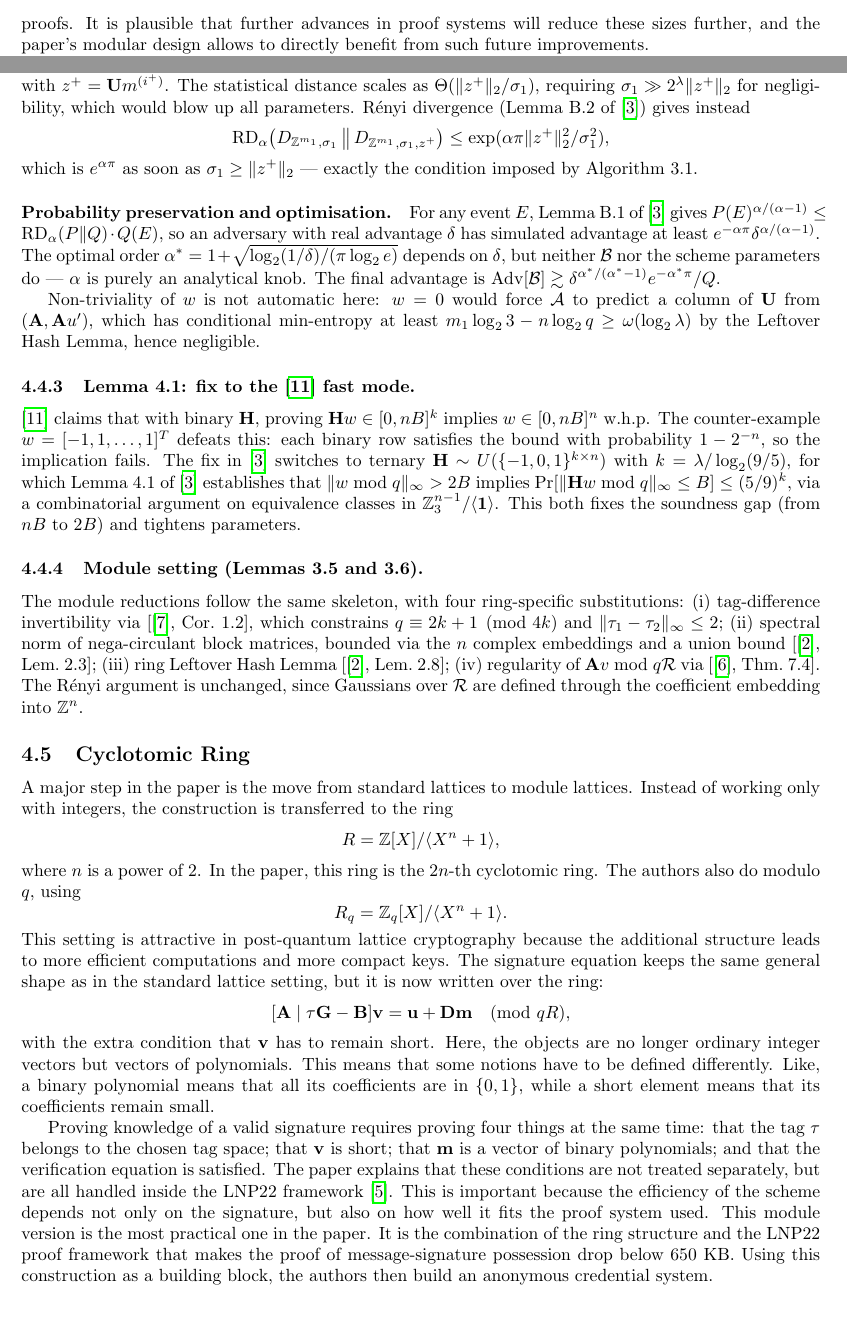
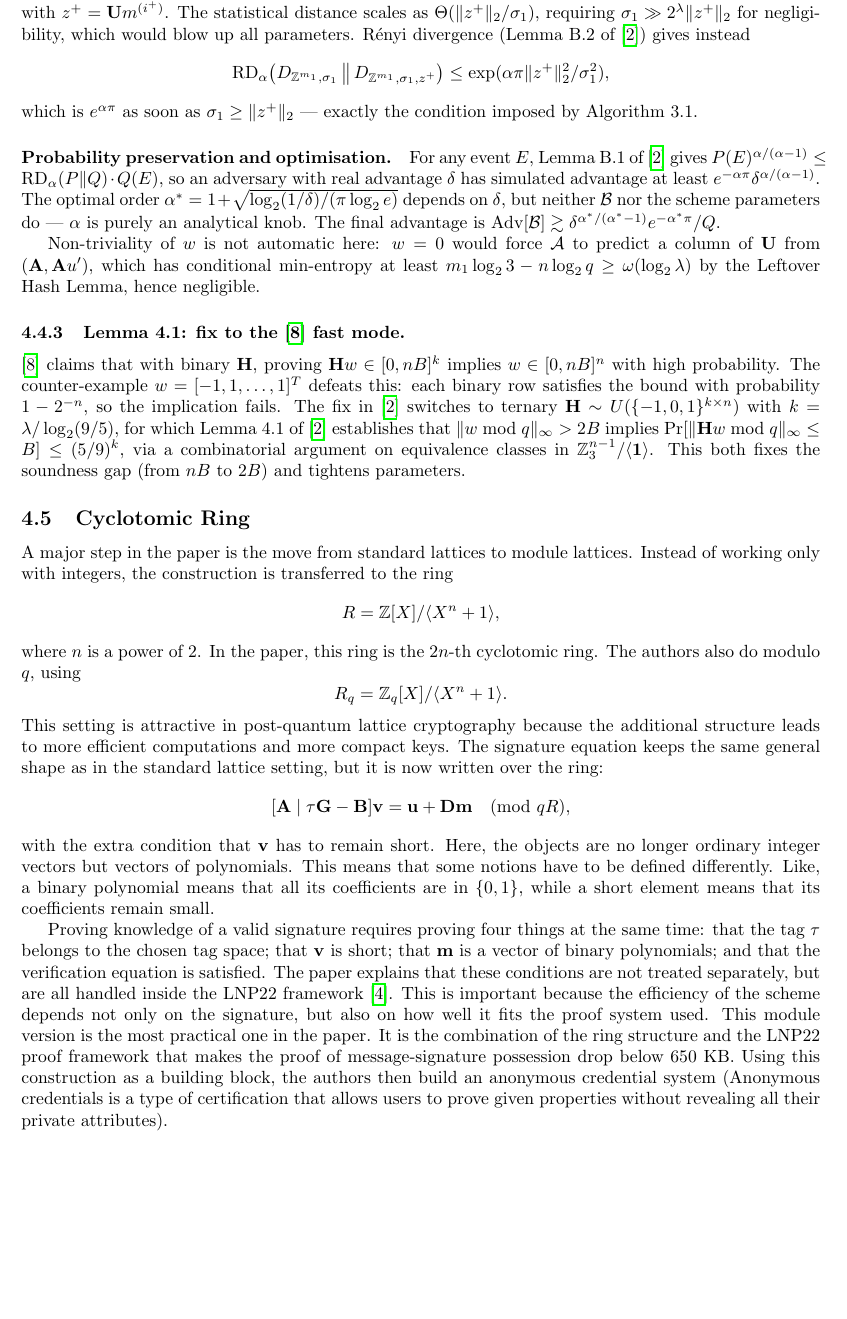
Before and after one commit to mordamed/Crypto, a LaTeX document (report/report.tex): two parts of pages 2 and 5 of 10 before the commit and part of page 5 of 10 after it, the two joined at a grey line, cut at the place of the change, the shorter picture padded with empty space. Compiled offline with pdfLaTeX.

Commit message:
last change including adding some definitions and correcting some notation inconsistencies

```diff
--- a/report/report.tex
+++ b/report/report.tex
@@ -58,6 +58,6 @@ The methodology builds on well-established tools — Micciancio-Peikert trapdoor
 
 The results are amazing. The proof sizes go down from around 670 MB to below 650 KB in the module instantiation, a reduction of over three orders of magnitude.
 
-The weaknesses are not fundamental in the sense that they arise from the methodology rather than from insurmountable barriers. The main practical weakness is the remaining proof size overhead relative to classical constructions, but it simply reflects the general current state of lattice-based zero-knowledge proofs. It is plausible that further advances in proof systems will reduce these sizes further, and the paper's modular design allows to directly benefit from such future improvements.
+The weaknesses are not fundamental in the sense that they arise from the methodology rather than from insurmountable barriers. The main practical weakness is the remaining proof size overhead relative to classical constructions, \cite{mainPaper} is now superseded by \cite{newPaper} which we detail further in \ref{recentConst}.
 
 The paper has attracted follow-up citations in the lattice cryptography literature, with works using SEP framework from this paper as a part of their considerations, consistent with the authors' stated goal of providing a versatile building block. These works generally affirm the paper's contributions and have not identified fundamental flaws.
@@ -262,7 +261,7 @@ Lemma, hence negligible.
 
 \subsubsection{Lemma~4.1: fix to the \cite{YangAZXYW19-0} fast mode.}
 \cite{YangAZXYW19-0} claims that with binary $\mathbf{H}$, proving
-$\mathbf{H}w\in[0,nB]^k$ implies $w\in[0,nB]^n$ w.h.p. The counter-example
+$\mathbf{H}w\in[0,nB]^k$ implies $w\in[0,nB]^n$ with high probability. The counter-example
 $w=[-1,1,\dots,1]^T$ defeats this: each binary row satisfies the bound with
 probability $1-2^{-n}$, so the implication fails. The fix
 in~\cite{mainPaper} switches to ternary $\mathbf{H}\sim U(\{-1,0,1\}^{k\times n})$
@@ -271,18 +270,6 @@ establishes that $\|w\bmod q\|_\infty>2B$ implies
 $\Pr[\|\mathbf{H}w\bmod q\|_\infty\leq B]\leq (5/9)^k$, via a combinatorial
 argument on equivalence classes in $\mathbb{Z}_3^{n-1}/\langle\mathbf{1}\rangle$.
 This both fixes the soundness gap (from $nB$ to $2B$) and tightens parameters.
-
-\subsubsection{Module setting (Lemmas~3.5 and~3.6).}
-The module reductions follow the same skeleton, with four ring-specific
-substitutions: (i) tag-difference invertibility via [\cite{LS18}, Cor.~1.2], which
-constrains $q\equiv 2k+1\pmod{4k}$ and $\|\tau_1-\tau_2\|_\infty\leq 2$;
-(ii) spectral norm of nega-circulant block matrices, bounded via the $n$
-complex embeddings and a union bound [\cite{BJRW23}, Lem.~2.3]; (iii) ring Leftover
-Hash Lemma [\cite{BJRW23}, Lem.~2.8]; (iv) regularity of $\mathbf{A}v\bmod q\mathcal{R}$
-via [\cite{LPR13}, Thm.~7.4]. The R\'enyi argument is unchanged, since Gaussians
-over $\mathcal{R}$ are defined through the coefficient embedding into
-$\mathbb{Z}^n$.
-
 
 \subsection{Cyclotomic Ring}
 
@@ -298,7 +285,8 @@ Here, the objects are no longer ordinary integer vectors but vectors of polynomi
 
 Proving knowledge of a valid signature requires proving four things at the same time: that the tag \(\tau\) belongs to the chosen tag space; that \(\mathbf{v}\) is short; that \(\mathbf{m}\) is a vector of binary polynomials; and that the verification equation is satisfied.
 The paper explains that these conditions are not treated separately, but are all handled inside the LNP22 framework~\cite{LNP22}. This is important because the efficiency of the scheme depends not only on the signature, but also on how well it fits the proof system used.
-This module version is the most practical one in the paper. It is the combination of the ring structure and the LNP22 proof framework that makes the proof of message-signature possession drop below \(650\) KB. Using this construction as a building block, the authors then build an anonymous credential system.
+This module version is the most practical one in the paper. It is the combination of the ring structure and the LNP22 proof framework that makes the proof of message-signature possession drop below \(650\) KB. Using this construction as a building block, the authors then build an anonymous credential system
+(Anonymous credentials is a type of certification that allows users to prove given properties without revealing all their private attributes).
 
 \section{Comparison With More Recent Constructions}
 \label{recentConst}
```
Also changed, not shown: report/report.pdf, report/report.tex (5 more changed lines).
